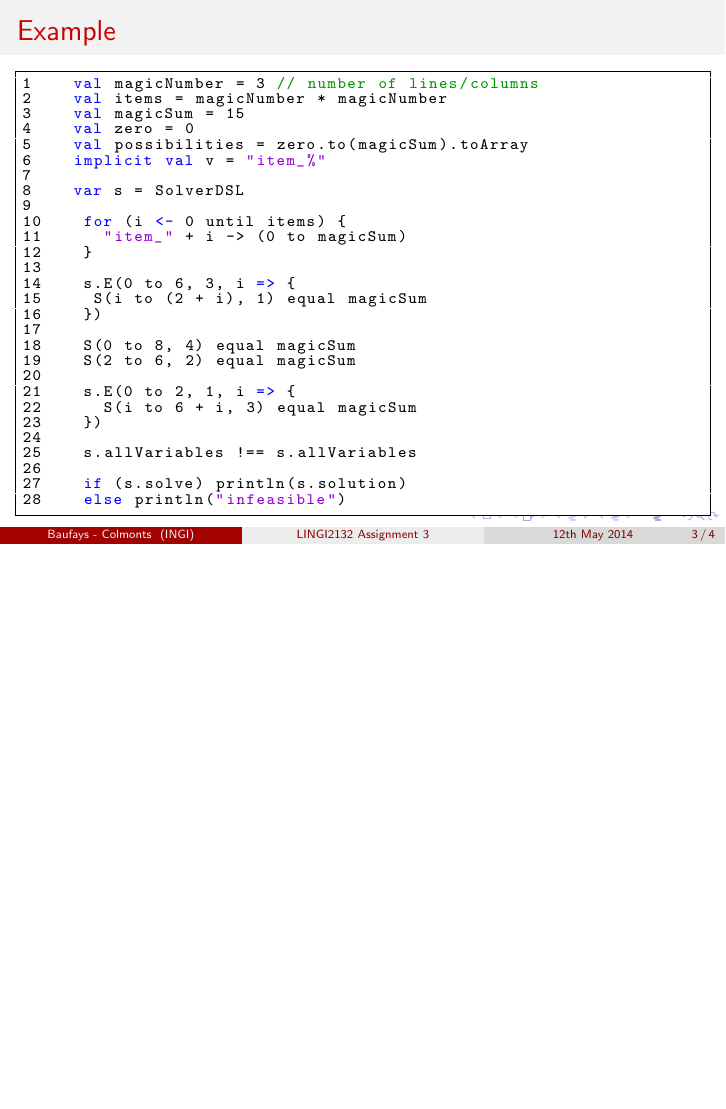
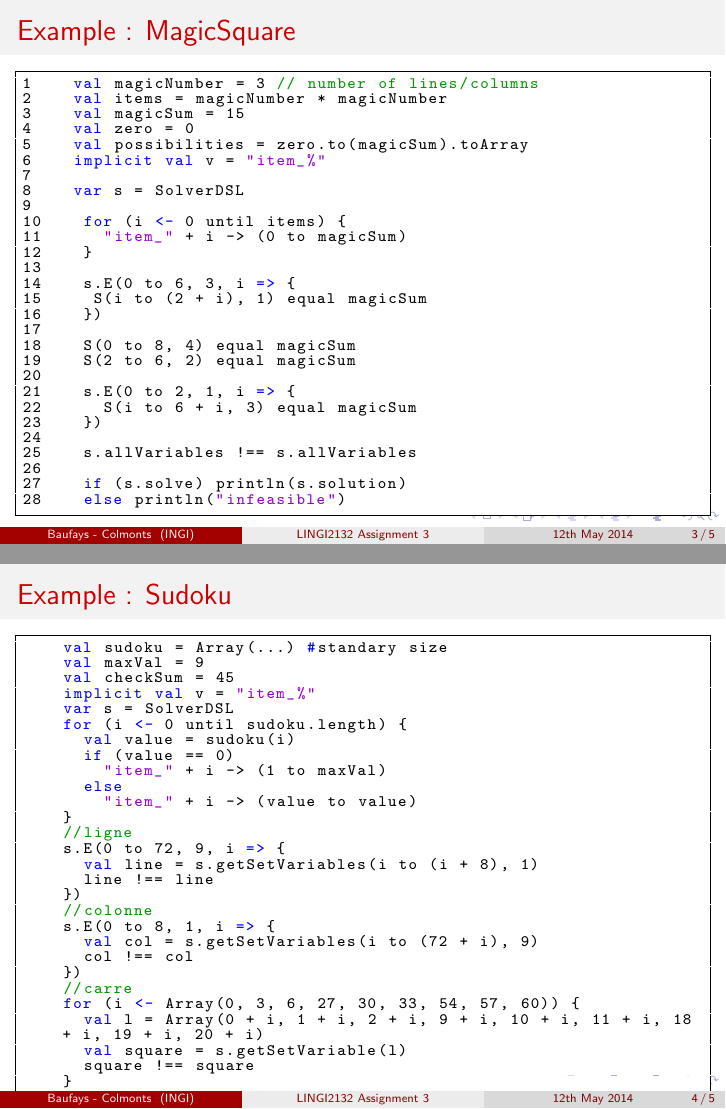
Before and after one commit to BenBauf/LINGI2132-Langage_-_trad, LaTeX slides (Assignment_3/Slides/Selling_our_dsl.tex): page 3 of 4 before the commit and pages 3 and 4 of 5 after it, the two joined at a grey line, the shorter picture padded with empty space. Compiled offline with pdfLaTeX.

Commit message:
new slide

```diff
--- a/Assignment_3/Slides/Selling_our_dsl.tex
+++ b/Assignment_3/Slides/Selling_our_dsl.tex
@@ -188,9 +188,9 @@ Université Catholique de Louvain - INGI\\ % Your institution for the title page
 
 \end{frame}
 
-\section{Example}
+\section{Example : MagicSquare}
 \begin{frame}[fragile]
-\frametitle{Example}
+\frametitle{Example : MagicSquare}
 \begin{lstlisting}[language=scala]
 1    val magicNumber = 3 // number of lines/columns
 2    val items = magicNumber * magicNumber
@@ -223,6 +223,46 @@ Université Catholique de Louvain - INGI\\ % Your institution for the title page
 \end{lstlisting}
 \end{frame}
 
+\section{Example : Sudoku}
+\begin{frame}[fragile]
+\frametitle{Example : Sudoku}
+\begin{lstlisting}[language=scala]
+    val sudoku = Array(...) #standary size
+    val maxVal = 9
+    val checkSum = 45
+    implicit val v = "item_%"
+    var s = SolverDSL
+    for (i <- 0 until sudoku.length) {
+      val value = sudoku(i)
+      if (value == 0)
+        "item_" + i -> (1 to maxVal)
+      else
+        "item_" + i -> (value to value)
+    }
+    //ligne
+    s.E(0 to 72, 9, i => {
+      val line = s.getSetVariables(i to (i + 8), 1)
+      line !== line
+    })
+    //colonne
+    s.E(0 to 8, 1, i => {
+      val col = s.getSetVariables(i to (72 + i), 9)
+      col !== col
+    })
+    //carre
+    for (i <- Array(0, 3, 6, 27, 30, 33, 54, 57, 60)) {
+      val l = Array(0 + i, 1 + i, 2 + i, 9 + i, 10 + i, 11 + i, 18 + i, 19 + i, 20 + i)
+      val square = s.getSetVariable(l)
+      square !== square
+    }
+
+    if (s.solve) println(s.solution)
+    else println("infeasible")
+  }
+\end{lstlisting}
+\end{frame}
+
+
 \section{Tests}
 \begin{frame}
 \frametitle{Tests}
```
Also changed, not shown: Assignment_3/Slides/Selling_our_dsl.pdf, 7 other files.
